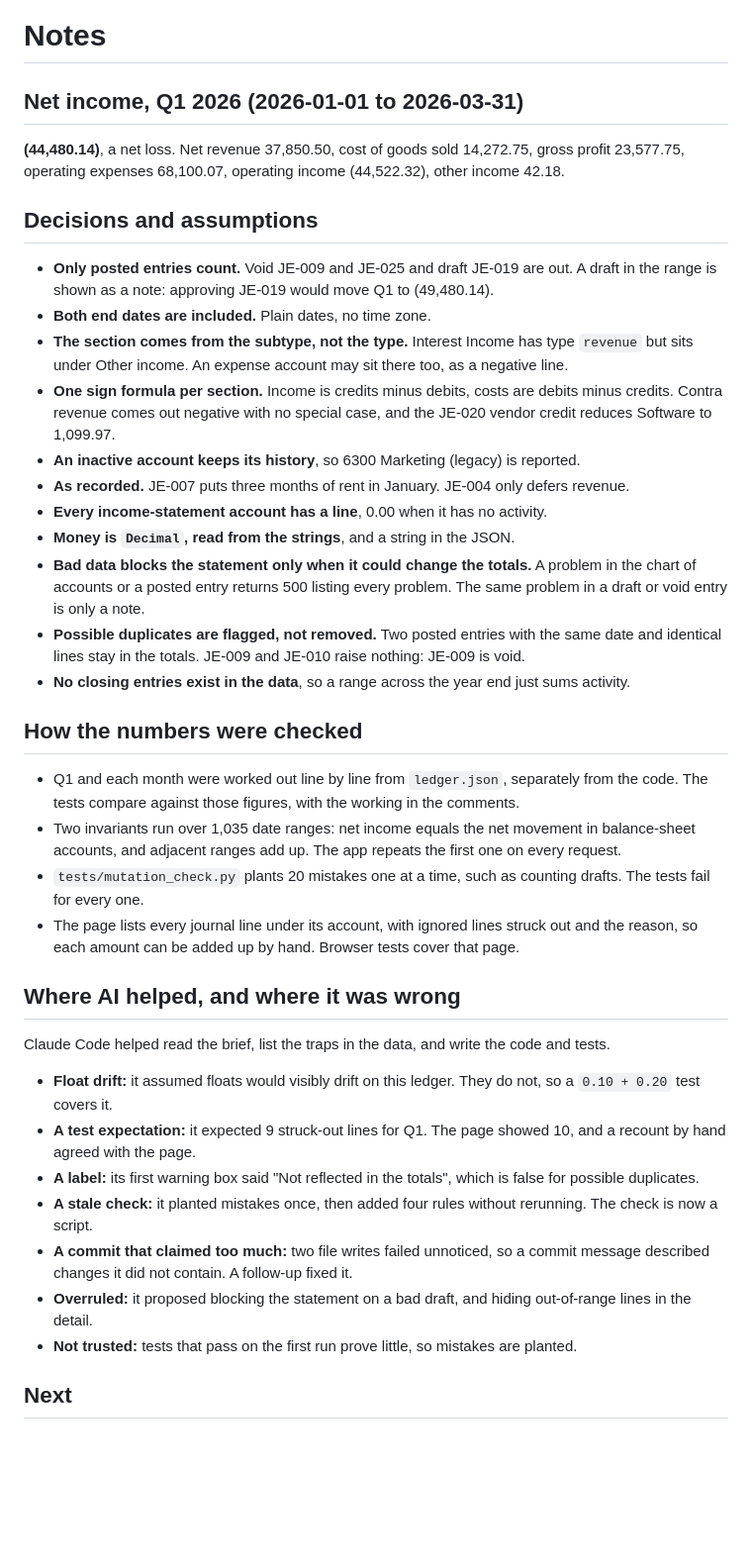
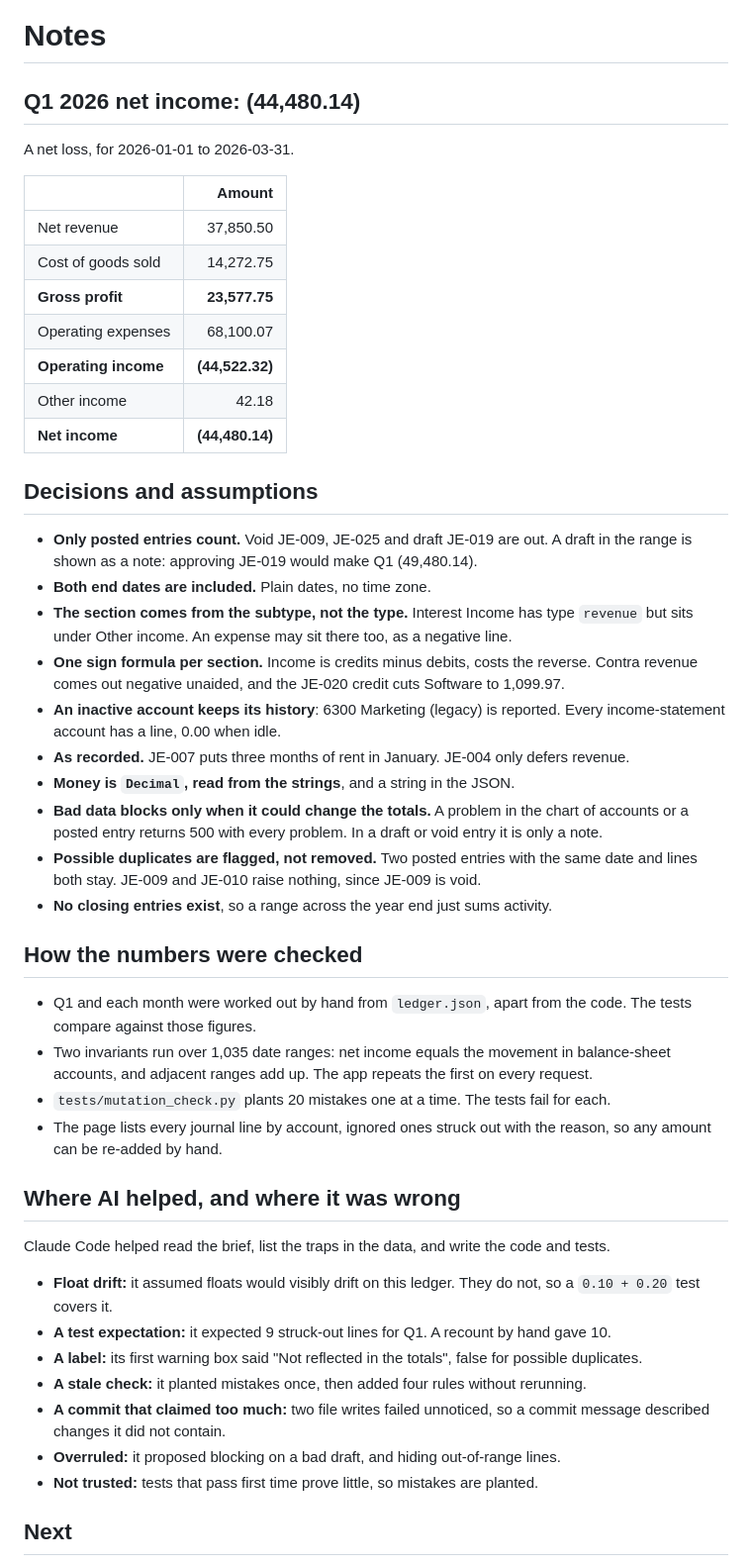
Before and after one commit to rostamabadi/campfire, a Markdown page: NOTES.md, the part around the change. Shown at 99% size. Rendered like a GitHub page; blank space fills up the shorter version.

Commit message:
Show the Q1 result as a table in NOTES and document the scripts
NOTES opens with the Q1 figures as a small statement and is a little
shorter, with the same points. README leads with the setup, server and
test scripts and lists the lint and type tools and their versions.

```diff
--- a/NOTES.md
+++ b/NOTES.md
@@ -1,42 +1,49 @@
 # Notes
 
-## Net income, Q1 2026 (2026-01-01 to 2026-03-31)
+## Q1 2026 net income: (44,480.14)
 
-**(44,480.14)**, a net loss. Net revenue 37,850.50, cost of goods sold 14,272.75, gross profit
-23,577.75, operating expenses 68,100.07, operating income (44,522.32), other income 42.18.
+A net loss, for 2026-01-01 to 2026-03-31.
+
+| | Amount |
+| --- | ---: |
+| Net revenue | 37,850.50 |
+| Cost of goods sold | 14,272.75 |
+| **Gross profit** | **23,577.75** |
+| Operating expenses | 68,100.07 |
+| **Operating income** | **(44,522.32)** |
+| Other income | 42.18 |
+| **Net income** | **(44,480.14)** |
 
 ## Decisions and assumptions
 
-- **Only posted entries count.** Void JE-009 and JE-025 and draft JE-019 are out. A draft in
-  the range is shown as a note: approving JE-019 would move Q1 to (49,480.14).
+- **Only posted entries count.** Void JE-009, JE-025 and draft JE-019 are out. A draft in the
+  range is shown as a note: approving JE-019 would make Q1 (49,480.14).
 - **Both end dates are included.** Plain dates, no time zone.
 - **The section comes from the subtype, not the type.** Interest Income has type `revenue`
-  but sits under Other income. An expense account may sit there too, as a negative line.
-- **One sign formula per section.** Income is credits minus debits, costs are debits minus
-  credits. Contra revenue comes out negative with no special case, and the JE-020 vendor
-  credit reduces Software to 1,099.97.
-- **An inactive account keeps its history**, so 6300 Marketing (legacy) is reported.
+  but sits under Other income. An expense may sit there too, as a negative line.
+- **One sign formula per section.** Income is credits minus debits, costs the reverse. Contra
+  revenue comes out negative unaided, and the JE-020 credit cuts Software to 1,099.97.
+- **An inactive account keeps its history**: 6300 Marketing (legacy) is reported. Every
+  income-statement account has a line, 0.00 when idle.
 - **As recorded.** JE-007 puts three months of rent in January. JE-004 only defers revenue.
-- **Every income-statement account has a line**, 0.00 when it has no activity.
 - **Money is `Decimal`, read from the strings**, and a string in the JSON.
-- **Bad data blocks the statement only when it could change the totals.** A problem in the
-  chart of accounts or a posted entry returns 500 listing every problem. The same problem
-  in a draft or void entry is only a note.
+- **Bad data blocks only when it could change the totals.** A problem in the chart of
+  accounts or a posted entry returns 500 with every problem. In a draft or void entry it is
+  only a note.
 - **Possible duplicates are flagged, not removed.** Two posted entries with the same date
-  and identical lines stay in the totals. JE-009 and JE-010 raise nothing: JE-009 is void.
-- **No closing entries exist in the data**, so a range across the year end just sums activity.
+  and lines both stay. JE-009 and JE-010 raise nothing, since JE-009 is void.
+- **No closing entries exist**, so a range across the year end just sums activity.
 
 ## How the numbers were checked
 
-- Q1 and each month were worked out line by line from `ledger.json`, separately from the
-  code. The tests compare against those figures, with the working in the comments.
-- Two invariants run over 1,035 date ranges: net income equals the net movement in
-  balance-sheet accounts, and adjacent ranges add up. The app repeats the first one on
-  every request.
-- `tests/mutation_check.py` plants 20 mistakes one at a time, such as counting drafts. The
-  tests fail for every one.
-- The page lists every journal line under its account, with ignored lines struck out and
-  the reason, so each amount can be added up by hand. Browser tests cover that page.
+- Q1 and each month were worked out by hand from `ledger.json`, apart from the code. The
+  tests compare against those figures.
+- Two invariants run over 1,035 date ranges: net income equals the movement in
+  balance-sheet accounts, and adjacent ranges add up. The app repeats the first on every
+  request.
+- `tests/mutation_check.py` plants 20 mistakes one at a time. The tests fail for each.
+- The page lists every journal line by account, ignored ones struck out with the reason, so
+  any amount can be re-added by hand.
 
 ## Where AI helped, and where it was wrong
 
@@ -44,17 +51,14 @@ Claude Code helped read the brief, list the traps in the data, and write the cod
 
 - **Float drift:** it assumed floats would visibly drift on this ledger. They do not, so a
   `0.10 + 0.20` test covers it.
-- **A test expectation:** it expected 9 struck-out lines for Q1. The page showed 10, and a
-  recount by hand agreed with the page.
-- **A label:** its first warning box said "Not reflected in the totals", which is false for
-  possible duplicates.
-- **A stale check:** it planted mistakes once, then added four rules without rerunning. The
-  check is now a script.
+- **A test expectation:** it expected 9 struck-out lines for Q1. A recount by hand gave 10.
+- **A label:** its first warning box said "Not reflected in the totals", false for possible
+  duplicates.
+- **A stale check:** it planted mistakes once, then added four rules without rerunning.
 - **A commit that claimed too much:** two file writes failed unnoticed, so a commit message
-  described changes it did not contain. A follow-up fixed it.
-- **Overruled:** it proposed blocking the statement on a bad draft, and hiding out-of-range
-  lines in the detail.
-- **Not trusted:** tests that pass on the first run prove little, so mistakes are planted.
+  described changes it did not contain.
+- **Overruled:** it proposed blocking on a bad draft, and hiding out-of-range lines.
+- **Not trusted:** tests that pass first time prove little, so mistakes are planted.
 
 ## Next
 
```
Also changed, not shown: CLAUDE.md (+3 -1 lines), README.md (+24 -12 lines).
